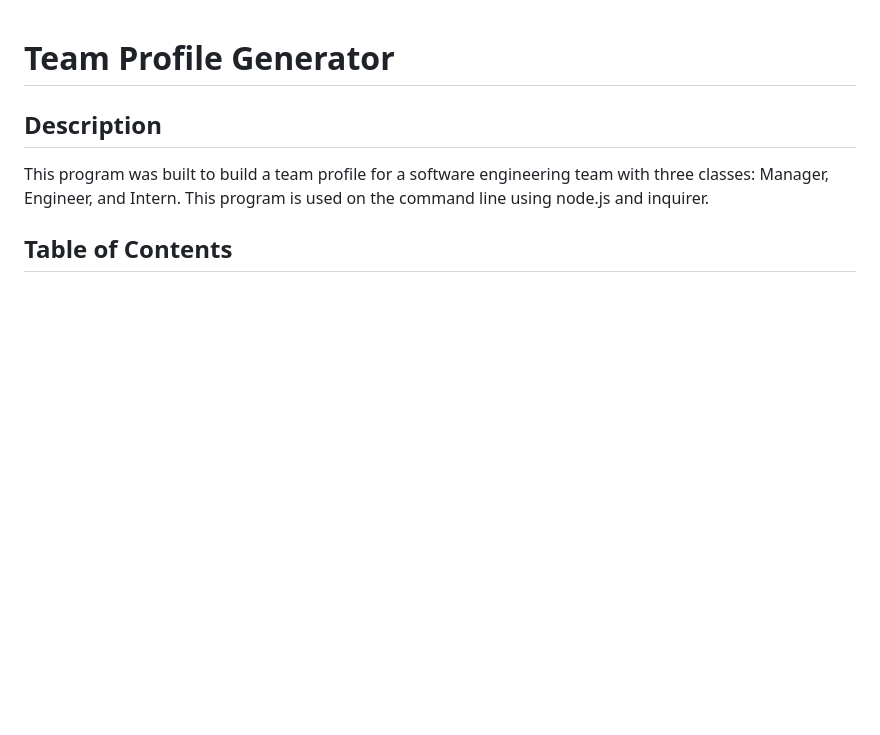
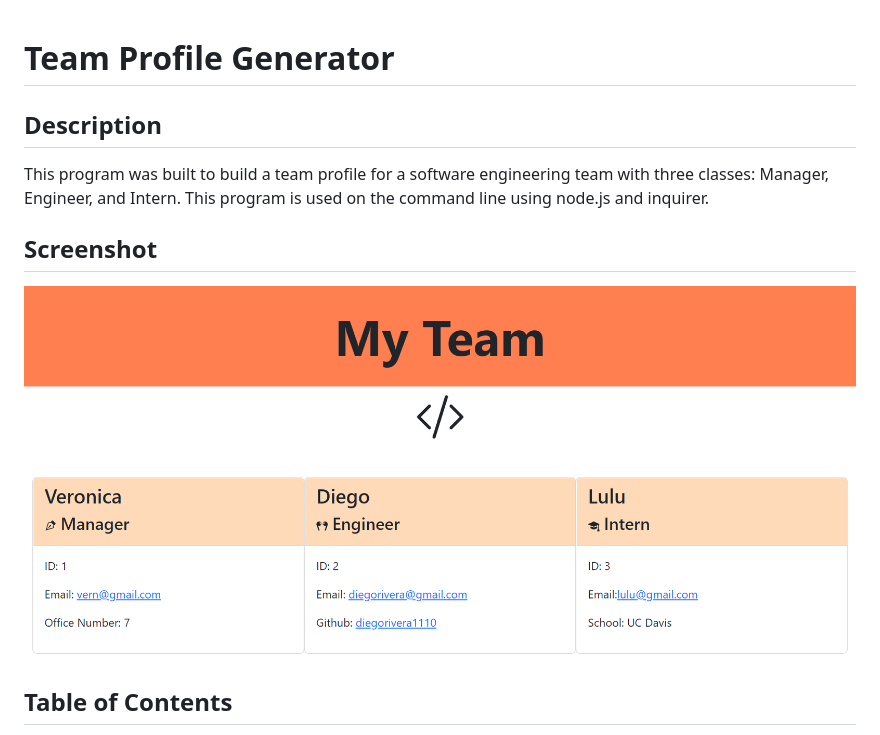
Before and after one commit to Diegorivera1110/Team-Profile-Generator, a Markdown page: README.md, the part around the change. Drawn GitHub-style; pictures changed too: assets/images/Screenshot 2022-09-06 202546.png (added); blank space fills up the shorter version.

Commit message:
added generated site screenshot

```diff
--- a/README.md
+++ b/README.md
@@ -2,6 +2,9 @@
 
   ## Description
   This program was built to build a team profile for a software engineering team with three classes: Manager, Engineer, and Intern. This program is used on the command line using node.js and inquirer.
+
+  ## Screenshot
+  ![screenshot](./assets/images/Screenshot%202022-09-06%20202546.png)
 
   ## Table of Contents
   - [Installation](#installation)
```
